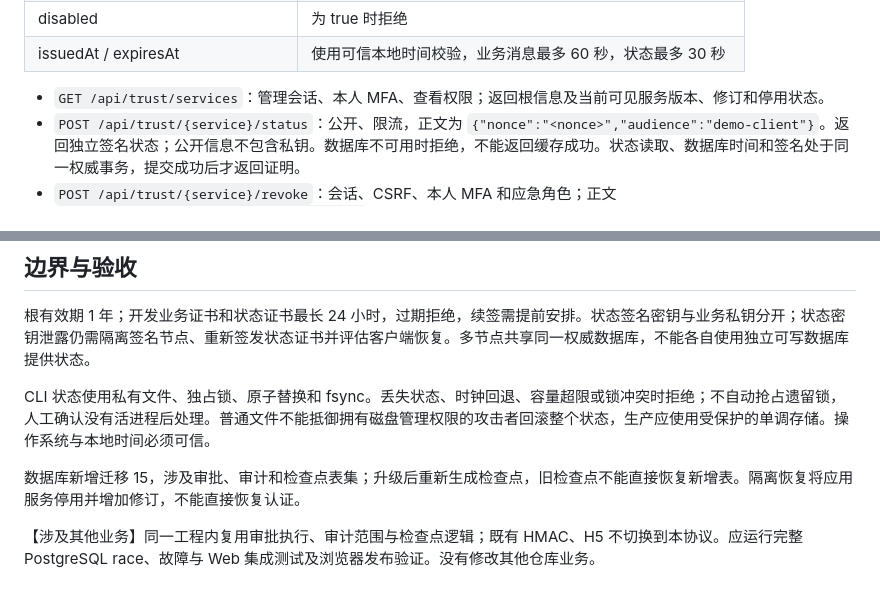
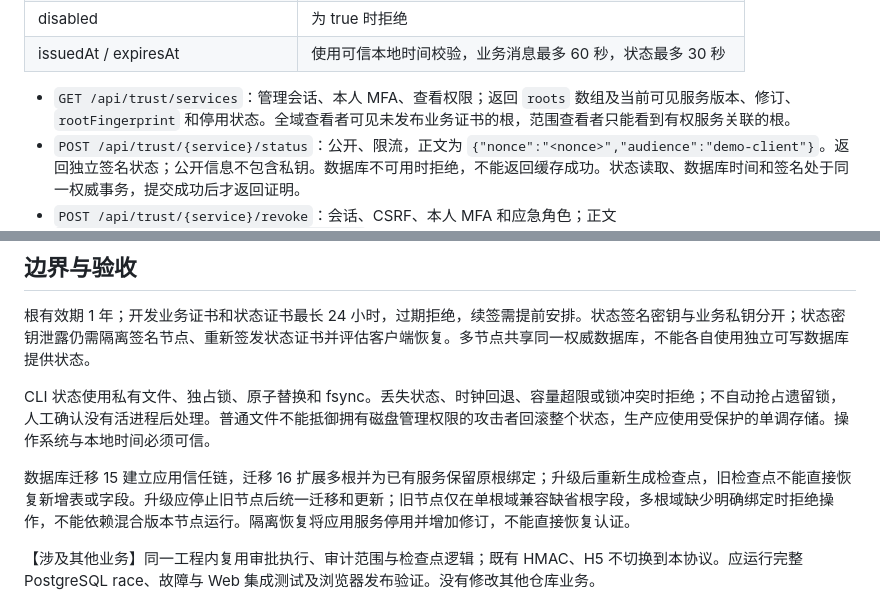
Before and after one commit to ex-business/ex-keygate, a Markdown page: docs/应用信任链.md, 2 parts joined by grey strips. Drawn GitHub-style.

```diff
--- a/docs/应用信任链.md
+++ b/docs/应用信任链.md
@@ -153,7 +175,7 @@ Go 调用方可使用 `InitializeClient`、`OpenClient`、`Challenge`、`Verify`
 | disabled | 为 true 时拒绝 |
 | issuedAt / expiresAt | 使用可信本地时间校验，业务消息最多 60 秒，状态最多 30 秒 |
 
-- `GET /api/trust/services`：管理会话、本人 MFA、查看权限；返回根信息及当前可见服务版本、修订和停用状态。
+- `GET /api/trust/services`：管理会话、本人 MFA、查看权限；返回 `roots` 数组及当前可见服务版本、修订、`rootFingerprint` 和停用状态。全域查看者可见未发布业务证书的根，范围查看者只能看到有权服务关联的根。
 - `POST /api/trust/{service}/status`：公开、限流，正文为 `{"nonce":"<nonce>","audience":"demo-client"}`。返回独立签名状态；公开信息不包含私钥。数据库不可用时拒绝，不能返回缓存成功。状态读取、数据库时间和签名处于同一权威事务，提交成功后才返回证明。
 - `POST /api/trust/{service}/revoke`：会话、CSRF、本人 MFA 和应急角色；正文 `{"version":1,"reason":"confirmed_leak"}`，成功 204。版本冲突或权限失败时不撤销其他版本。
 - 发布及普通停用复用现有 `/api/requests` 申请、逐人验证、投票与执行接口；公开提案包含根指纹、证书和私钥持有证明，不含业务私钥。
@@ -165,7 +187,7 @@ Go 调用方可使用 `InitializeClient`、`OpenClient`、`Challenge`、`Verify`
 
 CLI 状态使用私有文件、独占锁、原子替换和 fsync。丢失状态、时钟回退、容量超限或锁冲突时拒绝；不自动抢占遗留锁，人工确认没有活进程后处理。普通文件不能抵御拥有磁盘管理权限的攻击者回滚整个状态，生产应使用受保护的单调存储。操作系统与本地时间必须可信。
 
-数据库新增迁移 15，涉及审批、审计和检查点表集；升级后重新生成检查点，旧检查点不能直接恢复新增表。隔离恢复将应用服务停用并增加修订，不能直接恢复认证。
+数据库迁移 15 建立应用信任链，迁移 16 扩展多根并为已有服务保留原根绑定；升级后重新生成检查点，旧检查点不能直接恢复新增表或字段。升级应停止旧节点后统一迁移和更新；旧节点仅在单根域兼容缺省根字段，多根域缺少明确绑定时拒绝操作，不能依赖混合版本节点运行。隔离恢复将应用服务停用并增加修订，不能直接恢复认证。
 
 【涉及其他业务】同一工程内复用审批执行、审计范围与检查点逻辑；既有 HMAC、H5 不切换到本协议。应运行完整 PostgreSQL race、故障与 Web 集成测试及浏览器发布验证。没有修改其他仓库业务。
 
```
Also changed, not shown: other parts of docs/应用信任链.md (+24 -2 lines), README.md (+2 -2 lines), docs/运营管理后台.md (+1 -1 lines).
